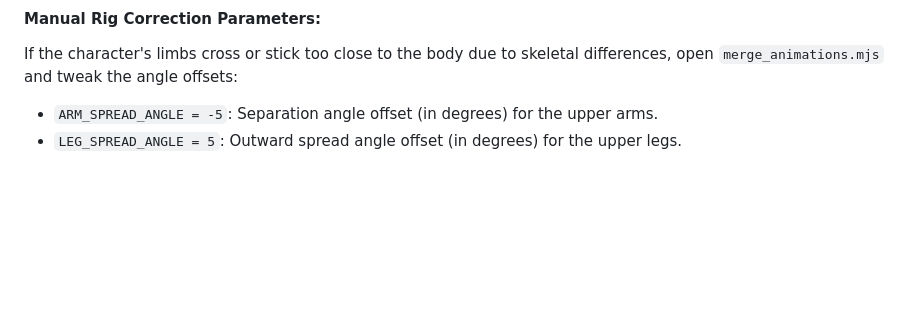
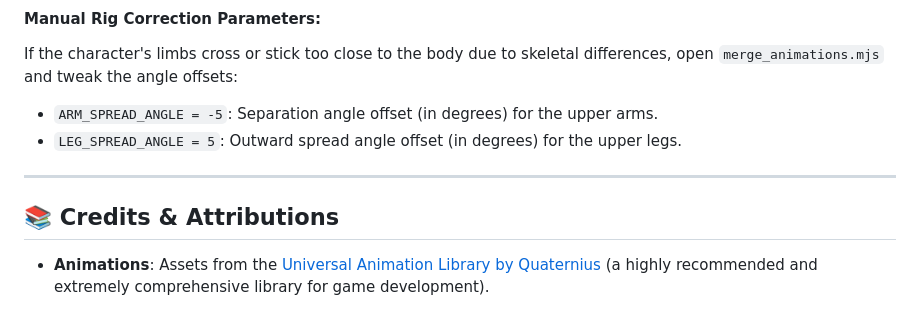
Before and after one commit to crazyramirez/BJS_Character_Controller_V2, a Markdown page: README.md, the part around the change. Rendered like a GitHub page; blank space fills up the shorter version.

Commit message:
docs: add animation credits and attribution to README

```diff
--- a/README.md
+++ b/README.md
@@ -191,3 +191,9 @@ node js/merge_animations.mjs -c base_character.glb -a animations.glb -o assets/c
 If the character's limbs cross or stick too close to the body due to skeletal differences, open `merge_animations.mjs` and tweak the angle offsets:
 *   `ARM_SPREAD_ANGLE = -5`: Separation angle offset (in degrees) for the upper arms.
 *   `LEG_SPREAD_ANGLE = 5`: Outward spread angle offset (in degrees) for the upper legs.
+
+---
+
+## 📚 Credits & Attributions
+
+*   **Animations**: Assets from the [Universal Animation Library by Quaternius](https://quaternius.com/packs/universalanimationlibrary.html) (a highly recommended and extremely comprehensive library for game development).
```
